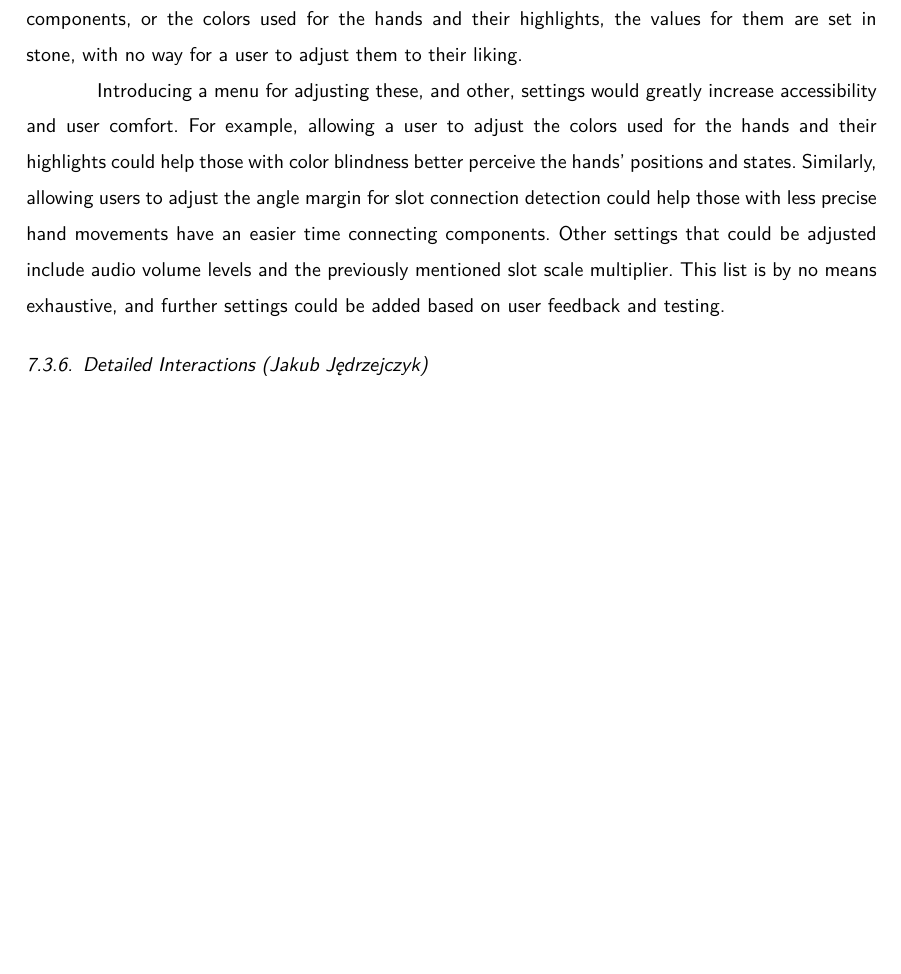
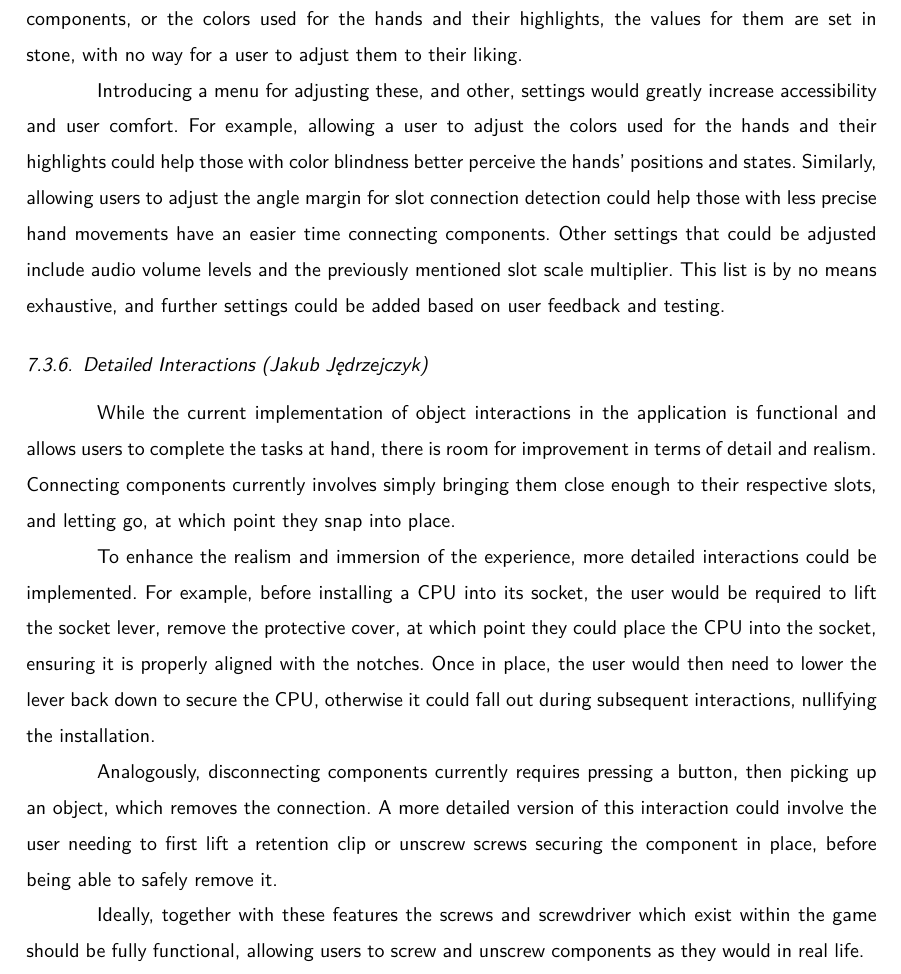
Before and after one commit to dopp1e/diploma, a LaTeX thesis (main.tex, which reads Chapters/SummarySubchapters/PlannedDetailedInteractions.tex): part of page 68 of 76, cut so that both start at the same text, the shorter picture padded with empty space. Compiled offline with LuaLaTeX.

Commit message:
feat: proper finished planned features

```diff
--- a/Chapters/SummarySubchapters/PlannedDetailedInteractions.tex
+++ b/Chapters/SummarySubchapters/PlannedDetailedInteractions.tex
@@ -1 +1,13 @@
 \subsection{Detailed Interactions (Jakub Jędrzejczyk)}
+
+While the current implementation of object interactions in the application is functional and allows users to complete the tasks at hand, there is room for improvement in terms of detail and realism.
+Connecting components currently involves simply bringing them close enough to their respective slots, and letting go, at which point they snap into place.
+
+To enhance the realism and immersion of the experience, more detailed interactions could be implemented.
+For example, before installing a CPU into its socket, the user would be required to lift the socket lever, remove the protective cover, at which point they could place the CPU into the socket, ensuring it is properly aligned with the notches.
+Once in place, the user would then need to lower the lever back down to secure the CPU, otherwise it could fall out during subsequent interactions, nullifying the installation.
+
+Analogously, disconnecting components currently requires pressing a button, then picking up an object, which removes the connection.
+A more detailed version of this interaction could involve the user needing to first lift a retention clip or unscrew screws securing the component in place, before being able to safely remove it.
+
+Ideally, together with these features the screws and screwdriver which exist within the game should be fully functional, allowing users to screw and unscrew components as they would in real life.
```
